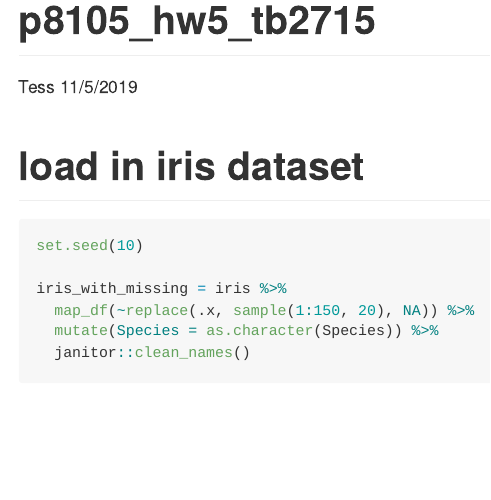
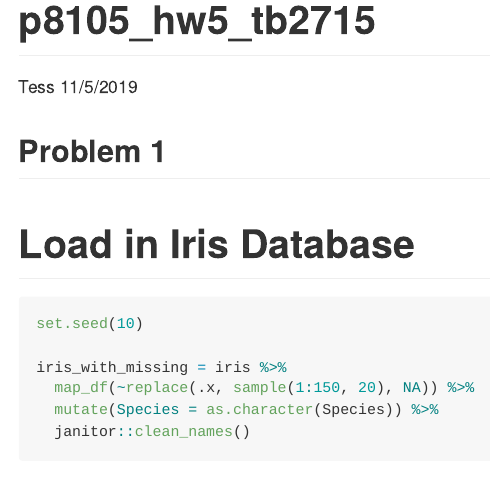
Before and after one commit to tessbloomquist/p8105_hw5_tb2715, an R Markdown document (p8105_hw5_tb2715.Rmd): the page in a window 1100 px wide, from its top. Rendered offline with R 4.5, knitr and Pandoc, with nearby package versions; some code elsewhere in the file could not run offline; long lines of code are wrapped; column names are cleaned by a stand-in for the janitor package.

Commit message:
final commit. slight format change

````diff
--- a/p8105_hw5_tb2715.Rmd
+++ b/p8105_hw5_tb2715.Rmd
@@ -28,7 +28,9 @@ scale_fill_discrete = scale_fill_viridis_d
 theme_set(theme_minimal() + theme(legend.position = "bottom"))
 ```
 
-# load in iris dataset
+## Problem 1
+
+# Load in Iris Database
 ```{r}
 set.seed(10)
 
````
Also changed, not shown: p8105_hw5_tb2715.Rmd (3 more changed lines).
